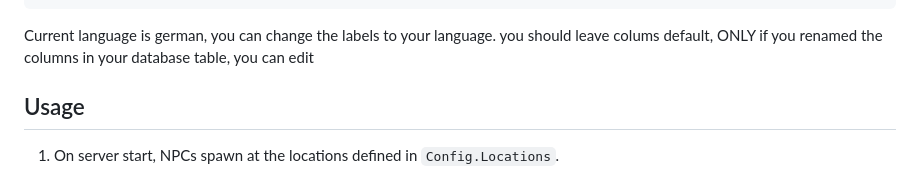
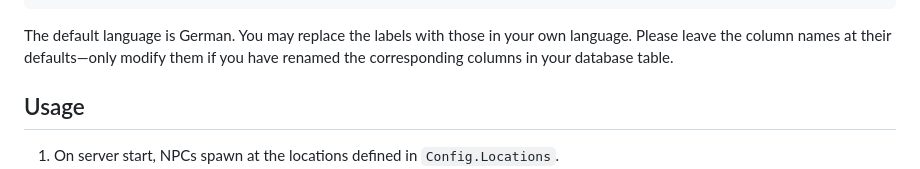
Before and after one commit to MG-Scripts/Lawbooks, a Markdown page: README.md, the part around the change. GitHub-like rendering.

````diff
--- a/README.md
+++ b/README.md
@@ -93,7 +93,7 @@ Config.TableHeads = {
     },
 }
 ```
-Current language is german, you can change the labels to your language. you should leave colums default, ONLY if you renamed the columns in your database table, you can edit
+The default language is German. You may replace the labels with those in your own language. Please leave the column names at their defaults—only modify them if you have renamed the corresponding columns in your database table.
 
 ## Usage
 
````
